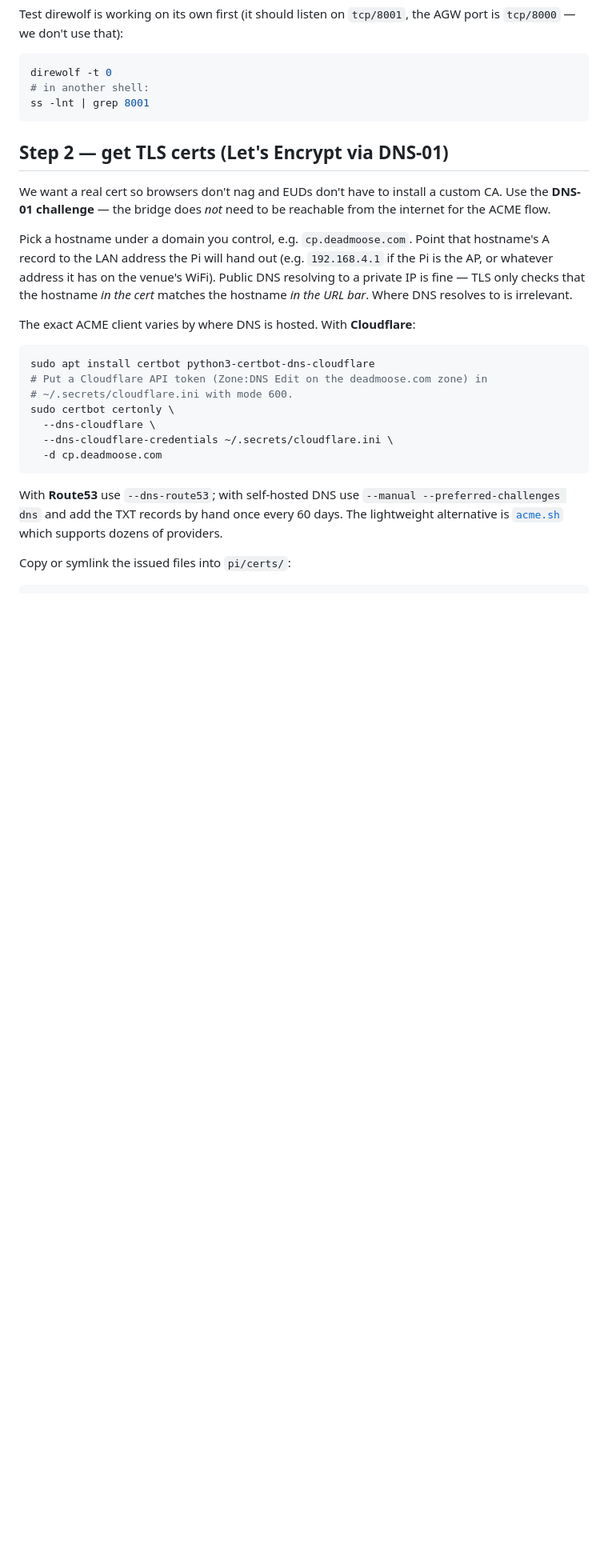
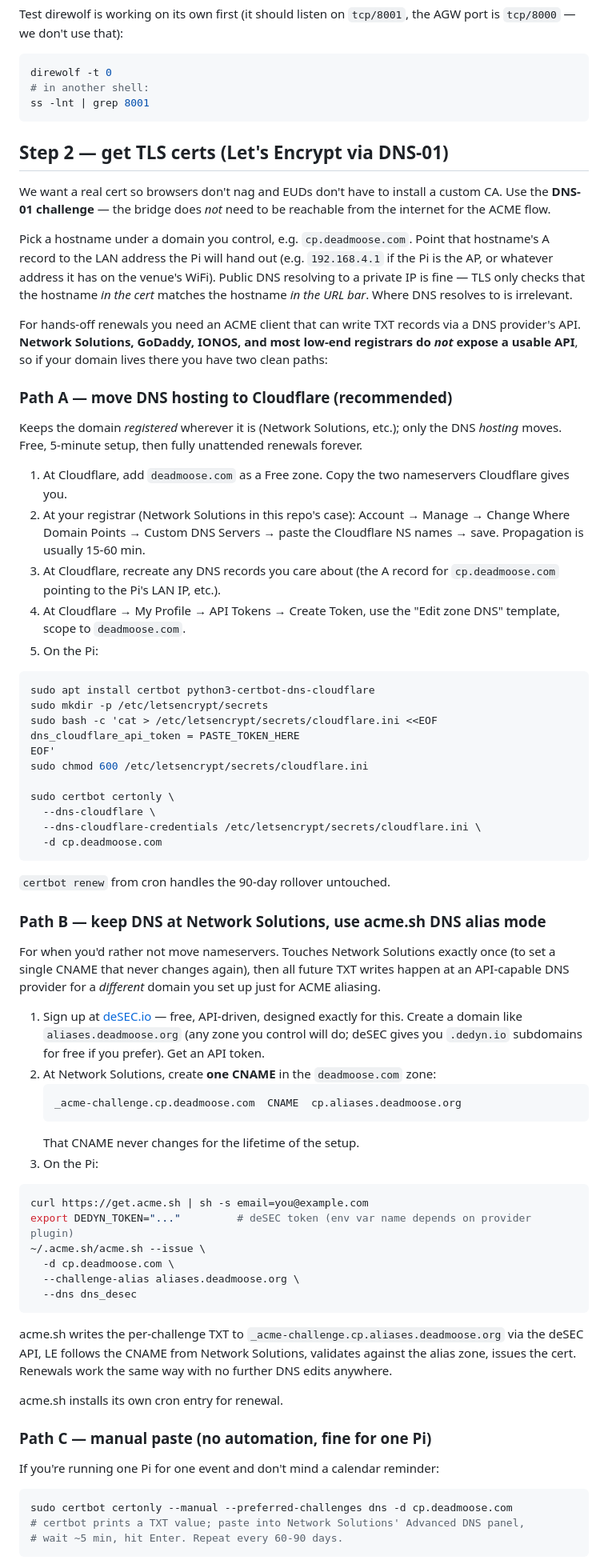
Before and after one commit to BillHoover/checkpoint, a Markdown page: pi/README.md, the part around one of its changes. Shown at 80% size. Drawn GitHub-style; blank space fills up the shorter version.

Commit message:
pi/README: spell out Cloudflare-NS-move vs acme.sh alias-mode cert paths
The original Step 2 only covered the Cloudflare-API case as a happy-path
example. Registrars whose DNS panel has no usable API (Network Solutions,
GoDaddy, IONOS, ...) need either an NS migration or an alias-domain trick.

Now documents three real options:
  A) Move DNS hosting to Cloudflare (keeps registration at original
     registrar). Recommended -- one-time NS change, fully unattended after.
  B) Keep DNS at the original registrar, use acme.sh --challenge-alias
     pointing at a separate API-capable zone (deSEC example). Touches the
     primary registrar exactly once to set a stable CNAME.
  C) Manual paste with certbot --manual, for one-Pi setups where a 90-day
     calendar reminder is fine.

Also notes that acme.sh's "DNS persist mode" (draft-ietf-acme-dns-persist)
looks like the right long-term answer but is not yet implemented by any
production CA -- can't use it today.

Co-Authored-By: Claude Opus 4.7 (1M context) <noreply@anthropic.com>

````diff
--- a/pi/README.md
+++ b/pi/README.md
@@ -81,18 +81,66 @@ We want a real cert so browsers don't nag and EUDs don't have to install a custo
 
 Pick a hostname under a domain you control, e.g. `cp.deadmoose.com`. Point that hostname's A record to the LAN address the Pi will hand out (e.g. `192.168.4.1` if the Pi is the AP, or whatever address it has on the venue's WiFi). Public DNS resolving to a private IP is fine — TLS only checks that the hostname *in the cert* matches the hostname *in the URL bar*. Where DNS resolves to is irrelevant.
 
-The exact ACME client varies by where DNS is hosted. With **Cloudflare**:
+For hands-off renewals you need an ACME client that can write TXT records via a DNS provider's API. **Network Solutions, GoDaddy, IONOS, and most low-end registrars do *not* expose a usable API**, so if your domain lives there you have two clean paths:
+
+### Path A — move DNS hosting to Cloudflare (recommended)
+
+Keeps the domain *registered* wherever it is (Network Solutions, etc.); only the DNS *hosting* moves. Free, 5-minute setup, then fully unattended renewals forever.
+
+1. At Cloudflare, add `deadmoose.com` as a Free zone. Copy the two nameservers Cloudflare gives you.
+2. At your registrar (Network Solutions in this repo's case): Account → Manage → Change Where Domain Points → Custom DNS Servers → paste the Cloudflare NS names → save. Propagation is usually 15-60 min.
+3. At Cloudflare, recreate any DNS records you care about (the A record for `cp.deadmoose.com` pointing to the Pi's LAN IP, etc.).
+4. At Cloudflare → My Profile → API Tokens → Create Token, use the "Edit zone DNS" template, scope to `deadmoose.com`.
+5. On the Pi:
 
 ```sh
 sudo apt install certbot python3-certbot-dns-cloudflare
-# Put a Cloudflare API token (Zone:DNS Edit on the deadmoose.com zone) in
-# ~/.secrets/cloudflare.ini with mode 600.
+sudo mkdir -p /etc/letsencrypt/secrets
+sudo bash -c 'cat > /etc/letsencrypt/secrets/cloudflare.ini <<EOF
+dns_cloudflare_api_token = PASTE_TOKEN_HERE
+EOF'
+sudo chmod 600 /etc/letsencrypt/secrets/cloudflare.ini
+
 sudo certbot certonly \
   --dns-cloudflare \
-  --dns-cloudflare-credentials ~/.secrets/cloudflare.ini \
+  --dns-cloudflare-credentials /etc/letsencrypt/secrets/cloudflare.ini \
   -d cp.deadmoose.com
 ```
 
-With **Route53** use `--dns-route53`; with self-hosted DNS use `--manual --preferred-challenges dns` and add the TXT records by hand once every 60 days. The lightweight alternative is [`acme.sh`](https://github.com/acmesh-official/acme.sh) which supports dozens of providers.
+`certbot renew` from cron handles the 90-day rollover untouched.
 
-Copy or symlink the issued files into `pi/certs/`:
+### Path B — keep DNS at Network Solutions, use acme.sh DNS alias mode
+
+For when you'd rather not move nameservers. Touches Network Solutions exactly once (to set a single CNAME that never changes again), then all future TXT writes happen at an API-capable DNS provider for a *different* domain you set up just for ACME aliasing.
+
+1. Sign up at [deSEC.io](https://desec.io/) — free, API-driven, designed exactly for this. Create a domain like `aliases.deadmoose.org` (any zone you control will do; deSEC gives you `.dedyn.io` subdomains for free if you prefer). Get an API token.
+2. At Network Solutions, create **one CNAME** in the `deadmoose.com` zone:
+   ```
+   _acme-challenge.cp.deadmoose.com  CNAME  cp.aliases.deadmoose.org
+   ```
+   That CNAME never changes for the lifetime of the setup.
+3. On the Pi:
+
+```sh
+curl https://get.acme.sh | sh -s email=you@example.com
+export DEDYN_TOKEN="..."         # deSEC token (env var name depends on provider plugin)
+~/.acme.sh/acme.sh --issue \
+  -d cp.deadmoose.com \
+  --challenge-alias aliases.deadmoose.org \
+  --dns dns_desec
+```
+
+acme.sh writes the per-challenge TXT to `_acme-challenge.cp.aliases.deadmoose.org` via the deSEC API, LE follows the CNAME from Network Solutions, validates against the alias zone, issues the cert. Renewals work the same way with no further DNS edits anywhere.
+
+acme.sh installs its own cron entry for renewal.
+
+### Path C — manual paste (no automation, fine for one Pi)
+
+If you're running one Pi for one event and don't mind a calendar reminder:
+
+```sh
+sudo certbot certonly --manual --preferred-challenges dns -d cp.deadmoose.com
+# certbot prints a TXT value; paste into Network Solutions' Advanced DNS panel,
+# wait ~5 min, hit Enter. Repeat every 60-90 days.
+```
+
````
Also changed, not shown: other parts of pi/README.md (+10 -1 lines).
